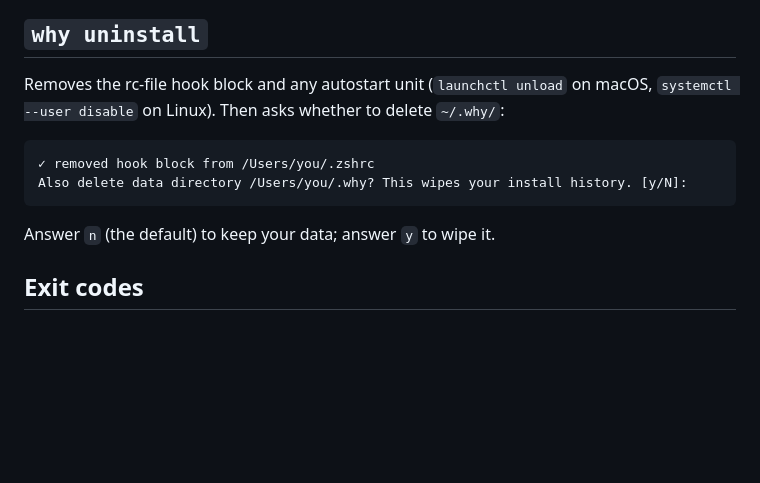
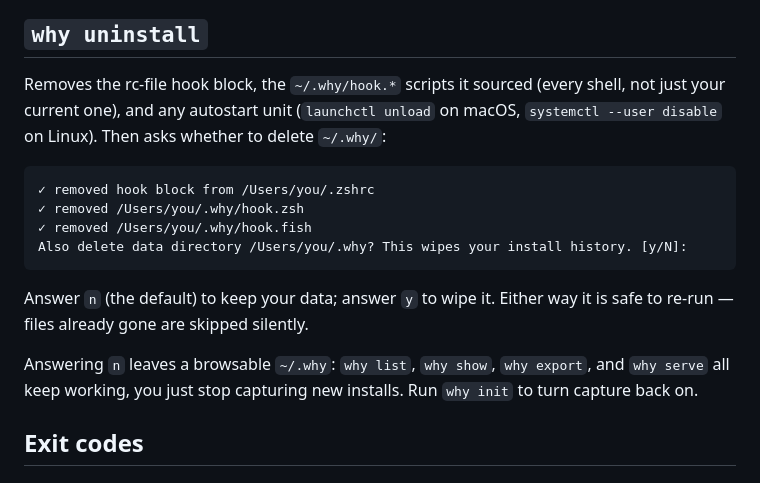
Before and after one commit to Nostoi/whydatapp, a Markdown page: docs/guide/usage.md, the part around the change. Rendered like a GitHub page; blank space fills up the shorter version.

````diff
--- a/docs/guide/usage.md
+++ b/docs/guide/usage.md
@@ -299,14 +299,18 @@ LAN exposure is opt-in. There's no auth on the UI yet, so anyone on your network
 
 ## `why uninstall`
 
-Removes the rc-file hook block and any autostart unit (`launchctl unload` on macOS, `systemctl --user disable` on Linux). Then asks whether to delete `~/.why/`:
+Removes the rc-file hook block, the `~/.why/hook.*` scripts it sourced (every shell, not just your current one), and any autostart unit (`launchctl unload` on macOS, `systemctl --user disable` on Linux). Then asks whether to delete `~/.why/`:
 
 ```
 ✓ removed hook block from /Users/you/.zshrc
+✓ removed /Users/you/.why/hook.zsh
+✓ removed /Users/you/.why/hook.fish
 Also delete data directory /Users/you/.why? This wipes your install history. [y/N]:
 ```
 
-Answer `n` (the default) to keep your data; answer `y` to wipe it.
+Answer `n` (the default) to keep your data; answer `y` to wipe it. Either way it is safe to re-run — files already gone are skipped silently.
+
+Answering `n` leaves a browsable `~/.why`: `why list`, `why show`, `why export`, and `why serve` all keep working, you just stop capturing new installs. Run `why init` to turn capture back on.
 
 ## Exit codes
 
````
Also changed, not shown: CLAUDE.md (+16 -0 lines).
